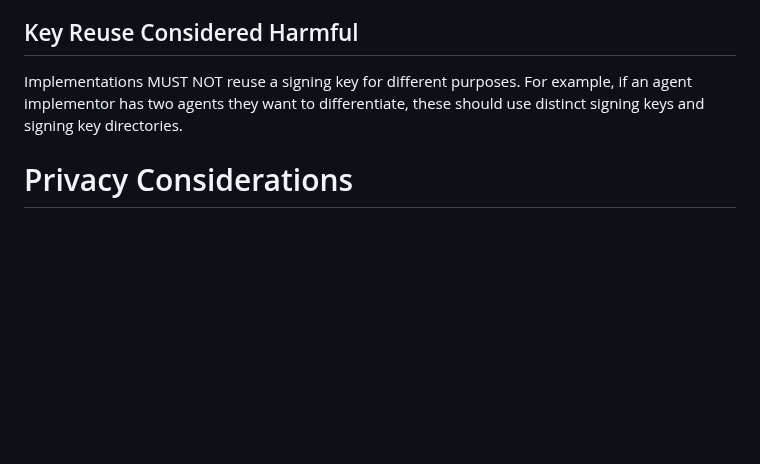
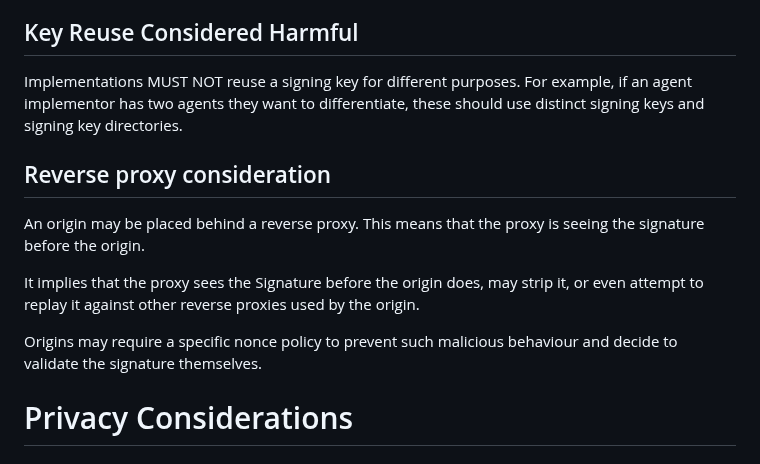
Before and after one commit to thibmeu/http-message-signatures-directory, a Markdown page: draft-meunier-web-bot-auth-architecture.md, the part around the change. Drawn GitHub-style; blank space fills up the shorter version.

Commit message:
Multi CDN considerations
Closes #5

```diff
--- a/draft-meunier-web-bot-auth-architecture.md
+++ b/draft-meunier-web-bot-auth-architecture.md
@@ -317,6 +317,14 @@ Implementations MUST NOT reuse a signing key for different purposes. For
 example, if an agent implementor has two agents they want to differentiate,
 these should use distinct signing keys and signing key directories.
 
+## Reverse proxy consideration
+
+An origin may be placed behind a reverse proxy. This means that the proxy is seeing the signature before the origin.
+
+It implies that the proxy sees the Signature before the origin does, may strip it, or even attempt to replay it against other reverse proxies used by the origin.
+
+Origins may require a specific nonce policy to prevent such malicious behaviour and decide to validate the signature themselves.
+
 # Privacy Considerations
 
 ## Public Identity
```
